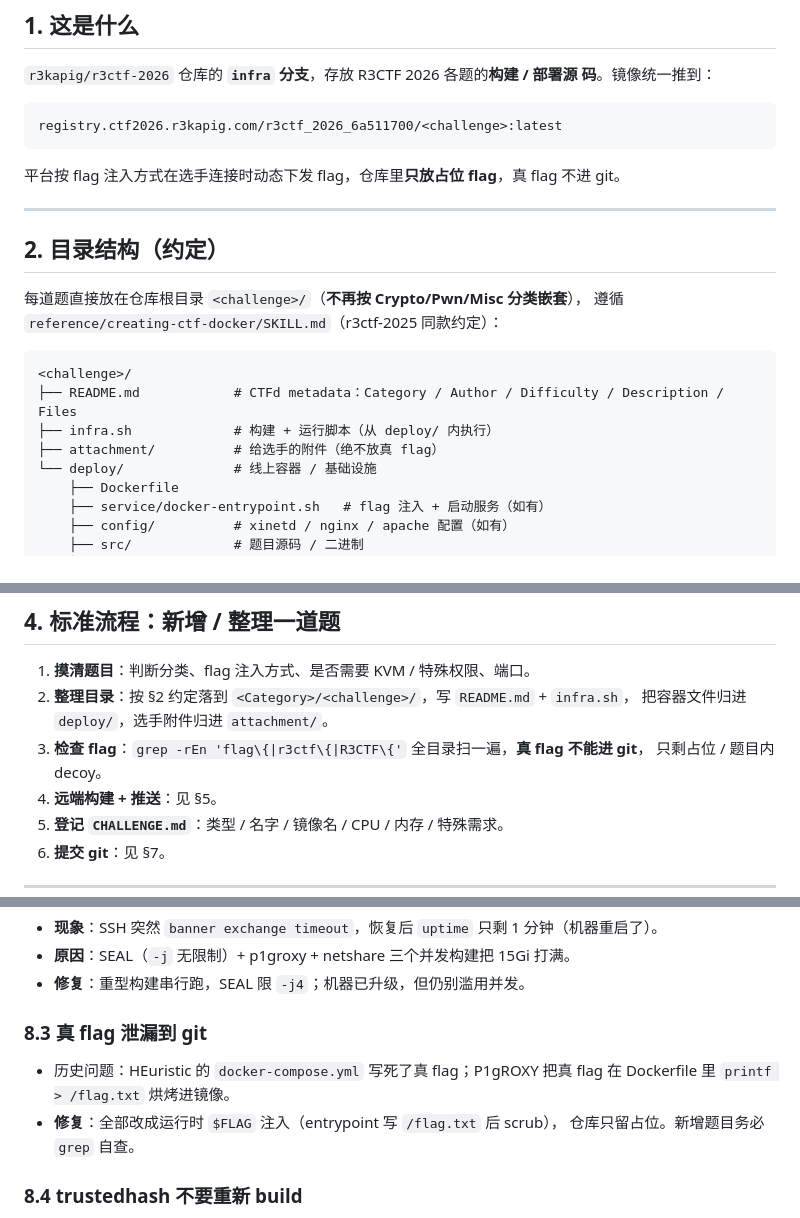
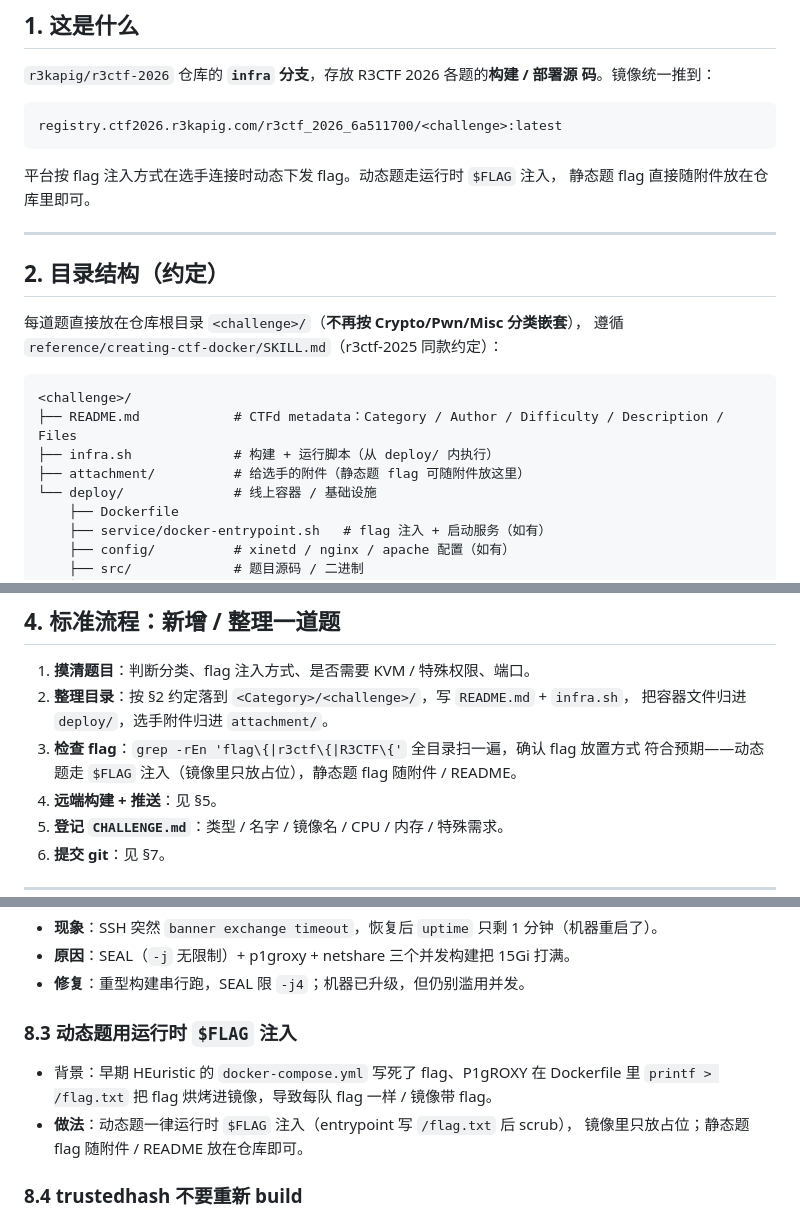
Before and after one commit to r3kapig/r3ctf-2026, a Markdown page: AGENTS.md, 3 parts joined by grey strips. GitHub-like rendering.

Commit message:
AGENTS.md: drop 'no real flags in git' rule
Static challenges carry their flag in the attachment, so allow flags in
the repo. Reframe the flag-injection guidance around dynamic (runtime
$FLAG) vs static (flag in attachment/README).

````diff
--- a/AGENTS.md
+++ b/AGENTS.md
@@ -15,7 +15,8 @@
 registry.ctf2026.r3kapig.com/r3ctf_2026_6a511700/<challenge>:latest
 ```
 
-平台按 flag 注入方式在选手连接时动态下发 flag，仓库里**只放占位 flag**，真 flag 不进 git。
+平台按 flag 注入方式在选手连接时动态下发 flag。动态题走运行时 `$FLAG` 注入，
+静态题 flag 直接随附件放在仓库里即可。
 
 ---
 
@@ -28,7 +29,7 @@ registry.ctf2026.r3kapig.com/r3ctf_2026_6a511700/<challenge>:latest
 <challenge>/
 ├── README.md            # CTFd metadata：Category / Author / Difficulty / Description / Files
 ├── infra.sh             # 构建 + 运行脚本（从 deploy/ 内执行）
-├── attachment/          # 给选手的附件（绝不放真 flag）
+├── attachment/          # 给选手的附件（静态题 flag 可随附件放这里）
 └── deploy/              # 线上容器 / 基础设施
     ├── Dockerfile
     ├── service/docker-entrypoint.sh   # flag 注入 + 启动服务（如有）
@@ -77,8 +78,8 @@ fi
 1. **摸清题目**：判断分类、flag 注入方式、是否需要 KVM / 特殊权限、端口。
 2. **整理目录**：按 §2 约定落到 `<Category>/<challenge>/`，写 `README.md` + `infra.sh`，
    把容器文件归进 `deploy/`，选手附件归进 `attachment/`。
-3. **检查 flag**：`grep -rEn 'flag\{|r3ctf\{|R3CTF\{'` 全目录扫一遍，**真 flag 不能进 git**，
-   只剩占位 / 题目内 decoy。
+3. **检查 flag**：`grep -rEn 'flag\{|r3ctf\{|R3CTF\{'` 全目录扫一遍，确认 flag 放置方式
+   符合预期——动态题走 `$FLAG` 注入（镜像里只放占位），静态题 flag 随附件 / README。
 4. **远端构建 + 推送**：见 §5。
 5. **登记 `CHALLENGE.md`**：类型 / 名字 / 镜像名 / CPU / 内存 / 特殊需求。
 6. **提交 git**：见 §7。
@@ -198,12 +199,12 @@ git push origin infra        # infra 分支已 set-upstream
 - **原因**：SEAL（`-j` 无限制）+ p1groxy + netshare 三个并发构建把 15Gi 打满。
 - **修复**：重型构建串行跑，SEAL 限 `-j4`；机器已升级，但仍别滥用并发。
 
-### 8.3 真 flag 泄漏到 git
+### 8.3 动态题用运行时 `$FLAG` 注入
 
-- 历史问题：HEuristic 的 `docker-compose.yml` 写死了真 flag；P1gROXY 把真 flag 在
-  Dockerfile 里 `printf > /flag.txt` 烘烤进镜像。
-- **修复**：全部改成运行时 `$FLAG` 注入（entrypoint 写 `/flag.txt` 后 scrub），
-  仓库只留占位。新增题目务必 `grep` 自查。
+- 背景：早期 HEuristic 的 `docker-compose.yml` 写死了 flag、P1gROXY 在 Dockerfile
+  里 `printf > /flag.txt` 把 flag 烘烤进镜像，导致每队 flag 一样 / 镜像带 flag。
+- **做法**：动态题一律运行时 `$FLAG` 注入（entrypoint 写 `/flag.txt` 后 scrub），
+  镜像里只放占位；静态题 flag 随附件 / README 放在仓库即可。
 
 ### 8.4 trustedhash 不要重新 build
 
````
